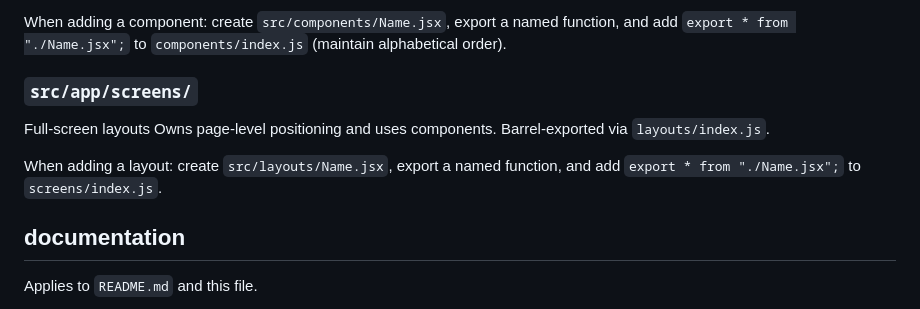
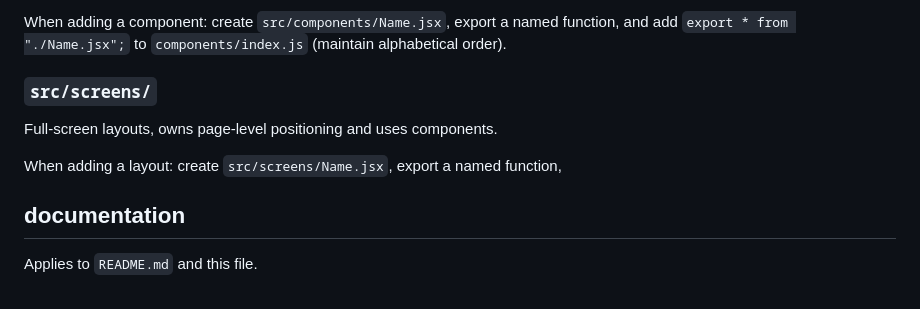
Before and after one commit to micahdbak/droppr, a Markdown page: AGENTS.md, the part around the change. Drawn GitHub-style.

```diff
--- a/AGENTS.md
+++ b/AGENTS.md
@@ -218,14 +218,11 @@ When adding a component: create `src/components/Name.jsx`, export a named
 function, and add `export * from "./Name.jsx";` to `components/index.js`
 (maintain alphabetical order).
 
-### `src/app/screens/`
+### `src/screens/`
 
-Full-screen layouts
-Owns page-level positioning and uses components.
-Barrel-exported via `layouts/index.js`.
+Full-screen layouts, owns page-level positioning and uses components.
 
-When adding a layout: create `src/layouts/Name.jsx`, export a named function,
-and add `export * from "./Name.jsx";` to `screens/index.js`.
+When adding a layout: create `src/screens/Name.jsx`, export a named function,
 
 ## documentation
 
```
